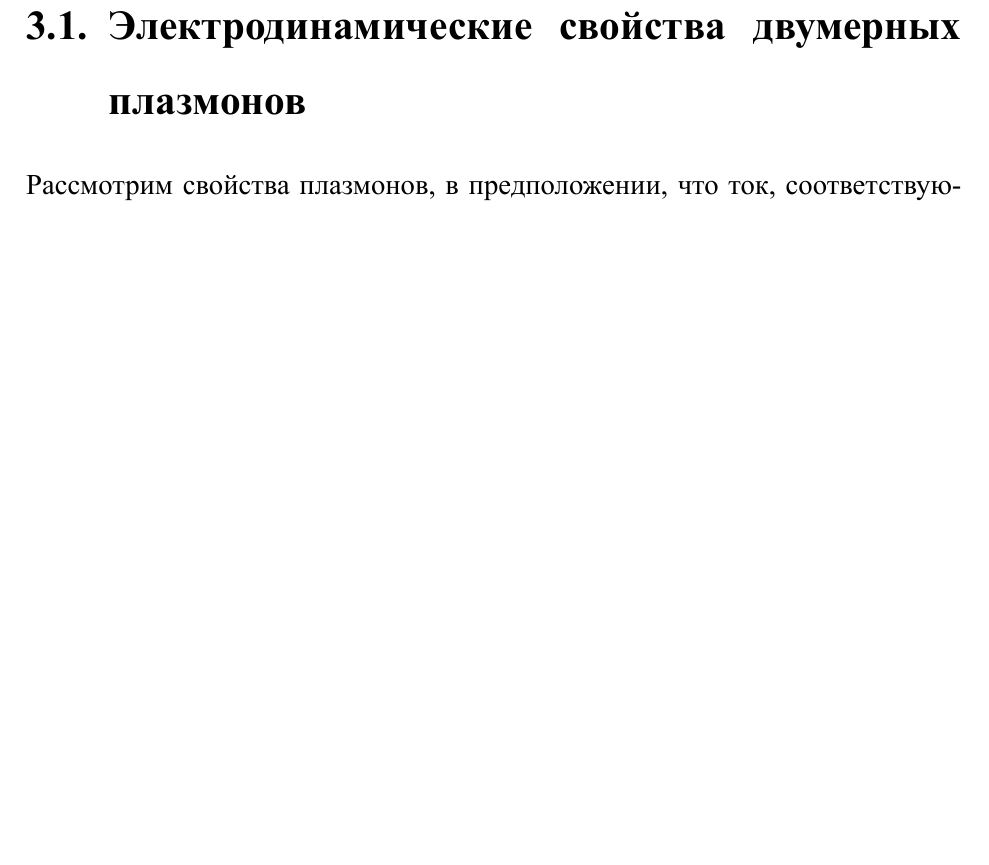
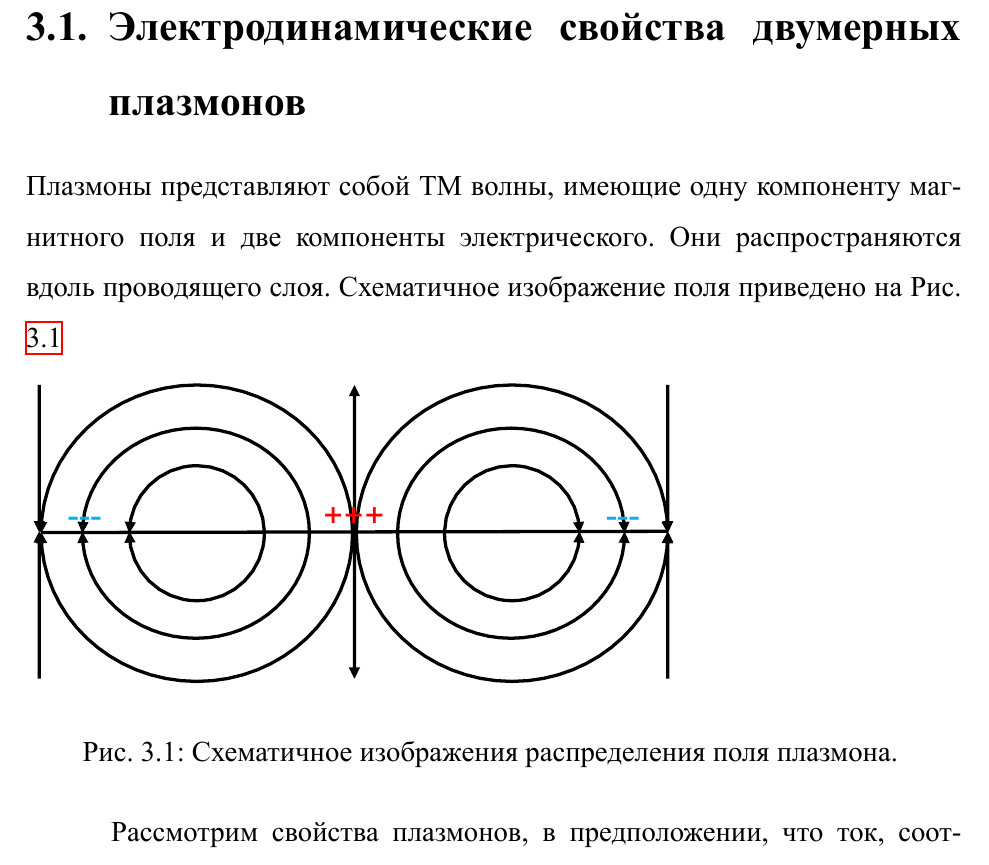
Before and after one commit to NeilKulikov/ReportAutumn2020, a LaTeX document (main.tex, which reads sections/plasmons.tex): part of page 15 of 28, cut so that both start at the same text, the shorter picture padded with empty space. The pictures show the PDF file main.pdf that the author committed with the source.

Commit message:
Plasmons picture

```diff
--- a/sections/plasmons.tex
+++ b/sections/plasmons.tex
@@ -11,6 +11,19 @@
     гетероструктур на основе $Hg_xCd_{1-x}Te$.
 
     \section{Электродинамические свойства двумерных плазмонов}
+
+    Плазмоны представляют собой TM волны, имеющие одну компоненту
+    магнитного поля и две компоненты электрического. Они распространяются
+    вдоль проводящего слоя. Схематичное изображение поля приведено на
+    Рис. \ref{plasmons:schematic:fiels}
+
+    \begin{figure}[h]
+        \begin{minipage}[h]{1\textwidth}
+            \includegraphics[width=0.7\textwidth]{./images/schematic_field.pdf}
+            \caption{Схематичное изображения распределения поля плазмона.
+            \label{plasmons:schematic:fiels}}
+        \end{minipage}
+    \end{figure}
 
     Рассмотрим свойства плазмонов, в предположении, что ток,
     соответствующий им локализован в квантовой яме и течет только
```
Also changed, not shown: images/schematic_field.pdf (added), main.pdf.
